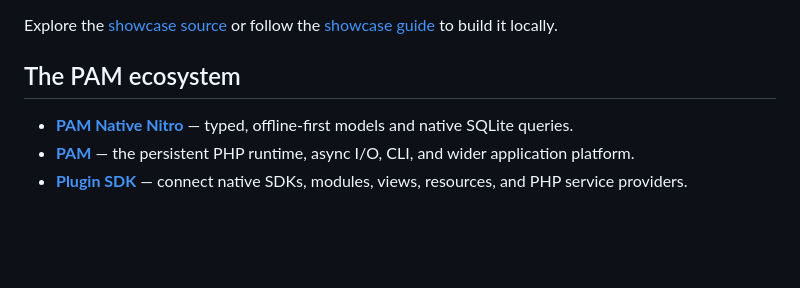
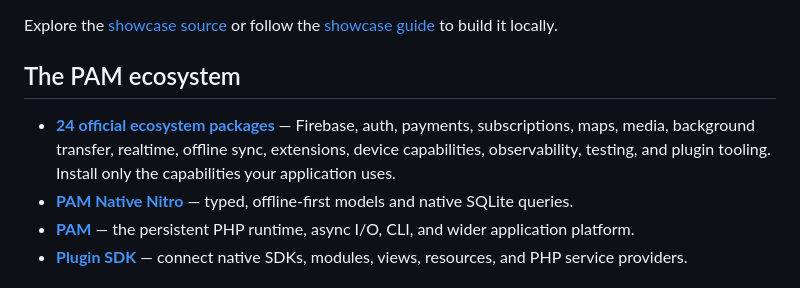
Before and after one commit to push-in/pam-native, a Markdown page: README.md, the part around the change. GitHub-like rendering; blank space fills up the shorter version.

Commit message:
docs: link official ecosystem catalog

```diff
--- a/README.md
+++ b/README.md
@@ -189,6 +189,10 @@ Explore the [showcase source](examples/showcase) or follow the
 
 ## The PAM ecosystem
 
+- **[24 official ecosystem packages](docs/ecosystem-architecture.md)** — Firebase,
+  auth, payments, subscriptions, maps, media, background transfer, realtime,
+  offline sync, extensions, device capabilities, observability, testing, and
+  plugin tooling. Install only the capabilities your application uses.
 - **[PAM Native Nitro](https://github.com/push-in/pam-native-nitro)** — typed,
   offline-first models and native SQLite queries.
 - **[PAM](https://github.com/push-in/pam)** — the persistent PHP runtime,
```
